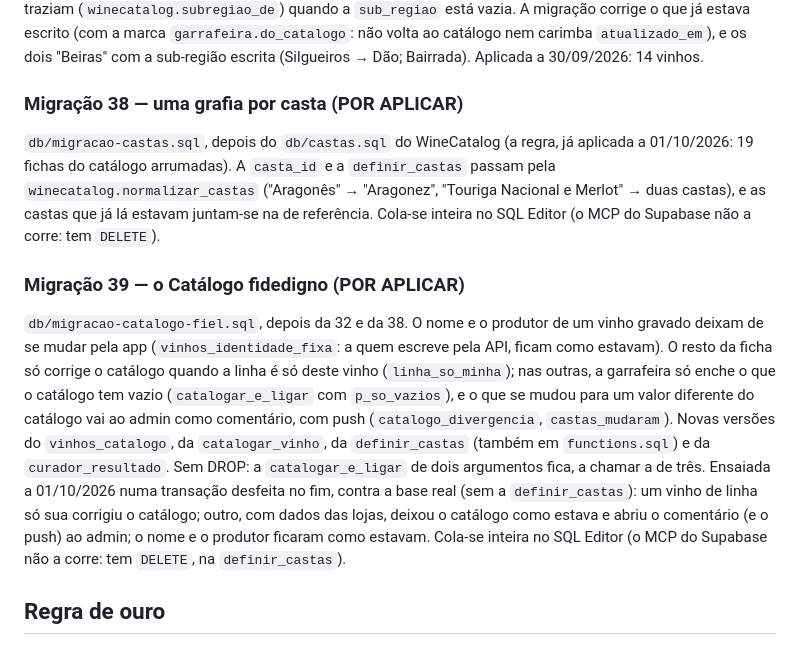
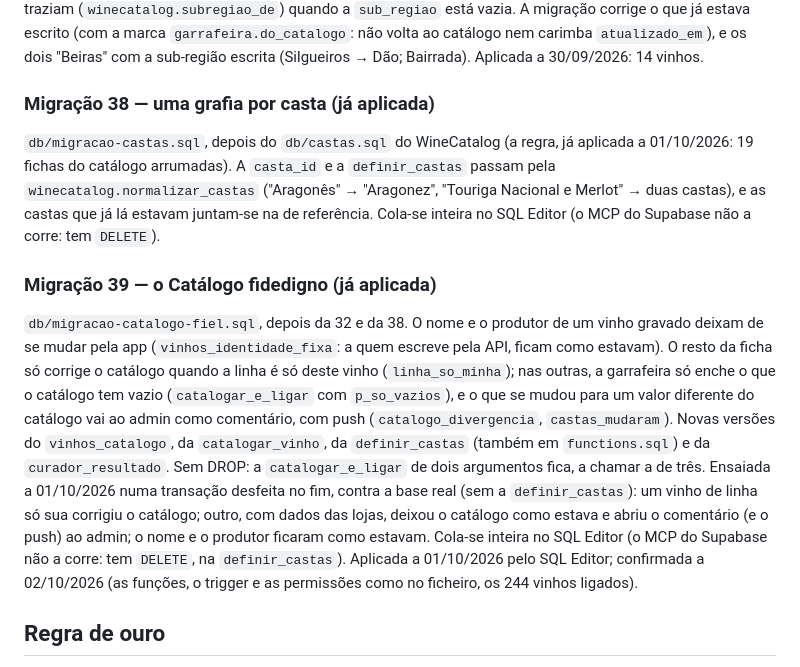
Before and after one commit to diogoandrefsilva-ghc/Garrafeira, a Markdown page: db/README.md, the part around the change. GitHub-like rendering.

Commit message:
README: migrações 38 e 39 aplicadas
Co-Authored-By: Claude Opus 5.5 <noreply@anthropic.com>
Claude-Session: https://claude.ai/code/session_01T4ovT7dVRbKFvv7Vw84ftE

```diff
--- a/db/README.md
+++ b/db/README.md
@@ -582,7 +582,7 @@ está vazia. A migração corrige o que já estava escrito (com a marca
 `atualizado_em`), e os dois "Beiras" com a sub-região escrita (Silgueiros →
 Dão; Bairrada). Aplicada a 30/09/2026: 14 vinhos.
 
-### Migração 38 — uma grafia por casta (POR APLICAR)
+### Migração 38 — uma grafia por casta (já aplicada)
 
 `db/migracao-castas.sql`, depois do `db/castas.sql` do WineCatalog (a
 regra, já aplicada a 01/10/2026: 19 fichas do catálogo arrumadas). A
@@ -591,7 +591,7 @@ regra, já aplicada a 01/10/2026: 19 fichas do catálogo arrumadas). A
 castas que já lá estavam juntam-se na de referência. Cola-se inteira no SQL
 Editor (o MCP do Supabase não a corre: tem `DELETE`).
 
-### Migração 39 — o Catálogo fidedigno (POR APLICAR)
+### Migração 39 — o Catálogo fidedigno (já aplicada)
 
 `db/migracao-catalogo-fiel.sql`, depois da 32 e da 38. O nome e o produtor
 de um vinho gravado deixam de se mudar pela app (`vinhos_identidade_fixa`:
@@ -608,6 +608,8 @@ Ensaiada a 01/10/2026 numa transação desfeita no fim, contra a base real
 dados das lojas, deixou o catálogo como estava e abriu o comentário (e o
 push) ao admin; o nome e o produtor ficaram como estavam. Cola-se inteira no
 SQL Editor (o MCP do Supabase não a corre: tem `DELETE`, na `definir_castas`).
+Aplicada a 01/10/2026 pelo SQL Editor; confirmada a 02/10/2026 (as funções,
+o trigger e as permissões como no ficheiro, os 244 vinhos ligados).
 
 ## Regra de ouro
 
```
